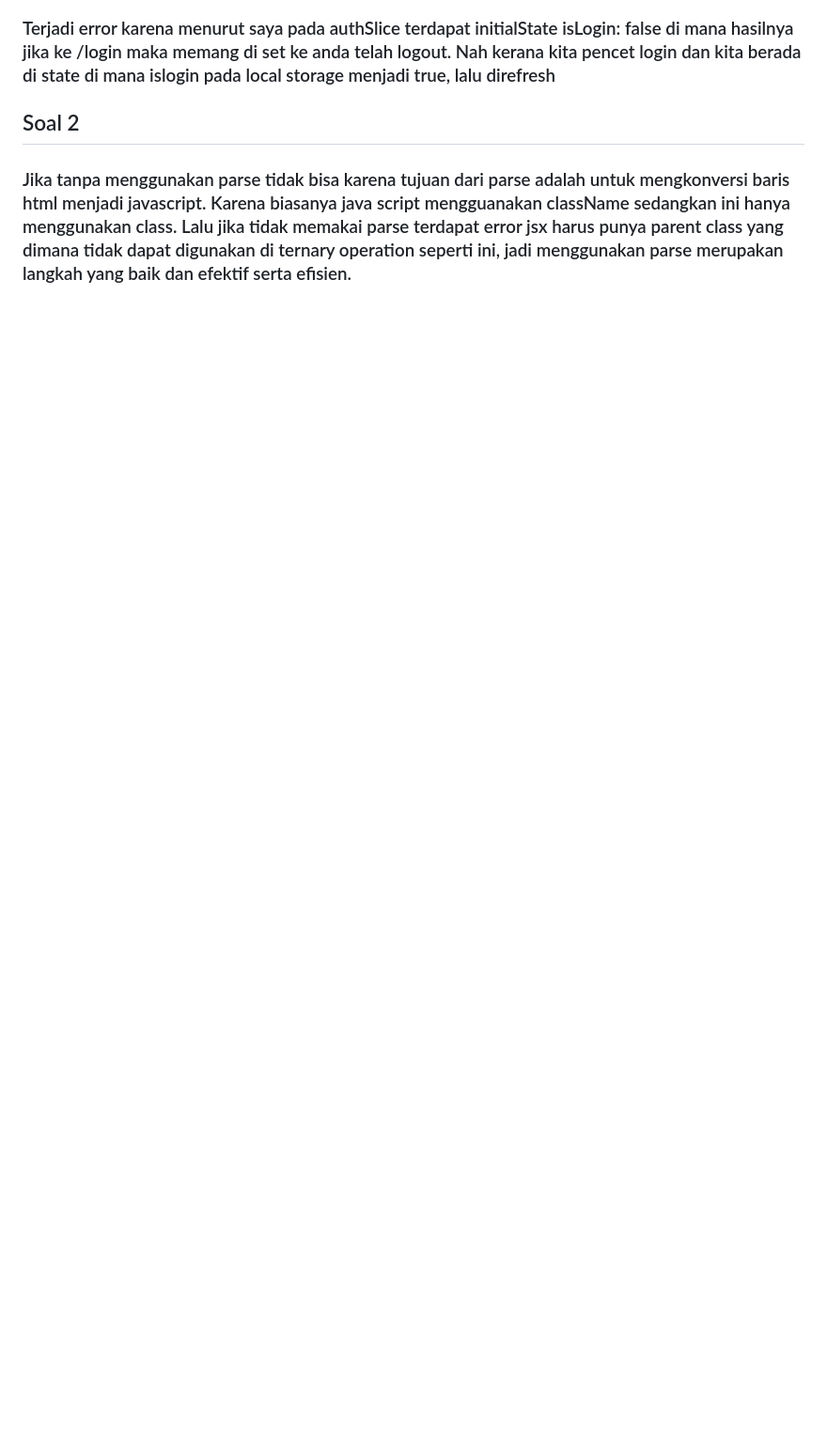
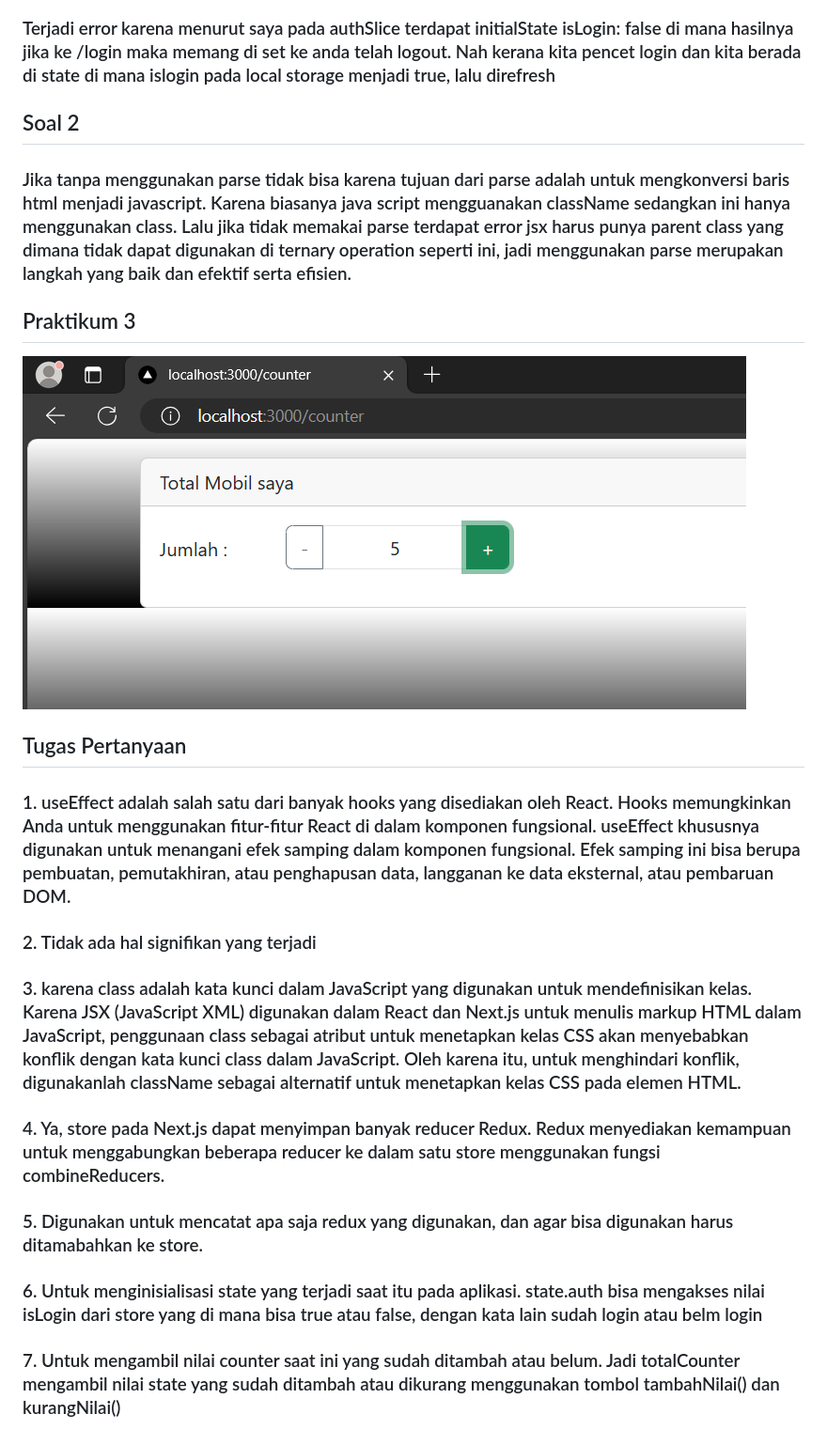
Before and after one commit to Elfeny7/PBF, a Markdown page: pertemuan6/README.md, the part around the change. Shown at 94% size. Rendered like a GitHub page; pictures changed too: pertemuan6/images/p3-1.png (added); blank space fills up the shorter version.

Commit message:
praktikum3 dan pertanyaan tugas

```diff
--- a/pertemuan6/README.md
+++ b/pertemuan6/README.md
@@ -16,3 +16,21 @@
 
 ## Soal 2
 ### Jika tanpa menggunakan parse tidak bisa karena tujuan dari parse adalah untuk mengkonversi baris html menjadi javascript. Karena biasanya java script mengguanakan className sedangkan ini hanya menggunakan class. Lalu jika tidak memakai parse terdapat error jsx harus punya parent class yang dimana tidak dapat digunakan di ternary operation seperti ini, jadi menggunakan parse merupakan langkah yang baik dan efektif serta efisien.
+
+## Praktikum 3
+![gambar](images/p3-1.png)
+
+## Tugas Pertanyaan
+### 1. useEffect adalah salah satu dari banyak hooks yang disediakan oleh React. Hooks memungkinkan Anda untuk menggunakan fitur-fitur React di dalam komponen fungsional. useEffect khususnya digunakan untuk menangani efek samping dalam komponen fungsional. Efek samping ini bisa berupa pembuatan, pemutakhiran, atau penghapusan data, langganan ke data eksternal, atau pembaruan DOM.
+
+### 2. Tidak ada hal signifikan yang terjadi
+
+### 3. karena class adalah kata kunci dalam JavaScript yang digunakan untuk mendefinisikan kelas. Karena JSX (JavaScript XML) digunakan dalam React dan Next.js untuk menulis markup HTML dalam JavaScript, penggunaan class sebagai atribut untuk menetapkan kelas CSS akan menyebabkan konflik dengan kata kunci class dalam JavaScript. Oleh karena itu, untuk menghindari konflik, digunakanlah className sebagai alternatif untuk menetapkan kelas CSS pada elemen HTML.
+
+### 4. Ya, store pada Next.js dapat menyimpan banyak reducer Redux. Redux menyediakan kemampuan untuk menggabungkan beberapa reducer ke dalam satu store menggunakan fungsi combineReducers.
+
+### 5. Digunakan untuk mencatat apa saja redux yang digunakan, dan agar bisa digunakan harus ditamabahkan ke store.
+
+### 6. Untuk menginisialisasi state yang terjadi saat itu pada aplikasi. state.auth bisa mengakses nilai isLogin dari store yang di mana bisa true atau false, dengan kata lain sudah login atau belm login
+
+### 7. Untuk mengambil nilai counter saat ini yang sudah ditambah atau belum. Jadi totalCounter mengambil nilai state yang sudah ditambah atau dikurang menggunakan tombol tambahNilai() dan kurangNilai()
```
Also changed, not shown: 3 other files.
